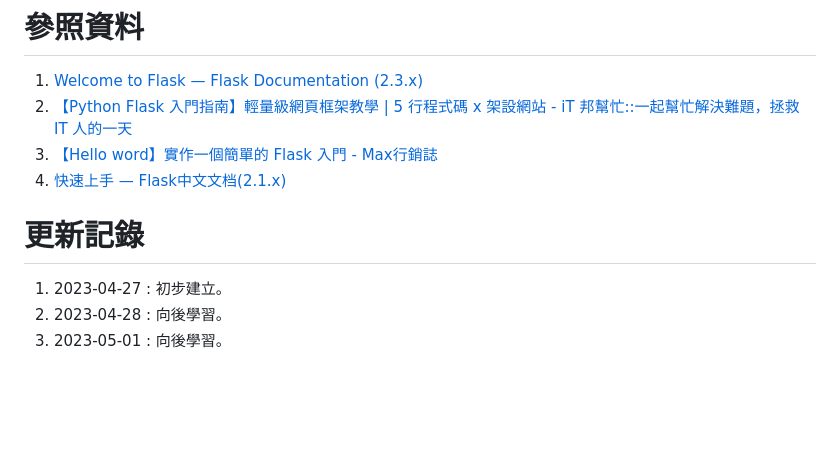
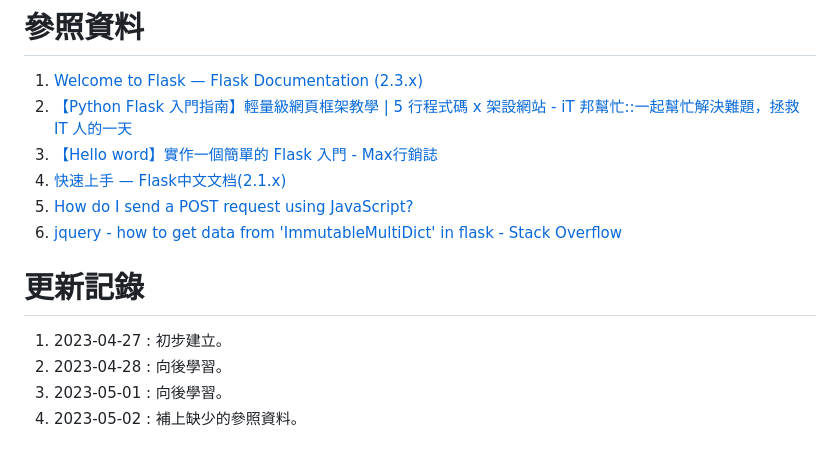
Before and after one commit to saketora95/Flask-Practice, a Markdown page: README.md, the part around the change. Drawn GitHub-style; blank space fills up the shorter version.

Commit message:
2023-05-02 : 補上缺少的參照資料。

```diff
--- a/README.md
+++ b/README.md
@@ -443,8 +443,11 @@ function postData() {
 2. [【Python Flask 入門指南】輕量級網頁框架教學 | 5 行程式碼 x 架設網站 - iT 邦幫忙::一起幫忙解決難題，拯救 IT 人的一天](https://ithelp.ithome.com.tw/articles/10258223)
 3. [【Hello word】實作一個簡單的 Flask 入門 - Max行銷誌](https://www.maxlist.xyz/2020/04/30/flask-helloworld/)
 4. [快速上手 — Flask中文文档(2.1.x)](https://dormousehole.readthedocs.io/en/latest/quickstart.html)
+5. [How do I send a POST request using JavaScript?](https://reqbin.com/code/javascript/wzp2hxwh/javascript-post-request-example)
+6. [jquery - how to get data from 'ImmutableMultiDict' in flask - Stack Overflow](https://stackoverflow.com/questions/29091070/how-to-get-data-from-immutablemultidict-in-flask)
 
 # 更新記錄
 1. 2023-04-27 : 初步建立。
 2. 2023-04-28 : 向後學習。
 3. 2023-05-01 : 向後學習。
+4. 2023-05-02 : 補上缺少的參照資料。
```
